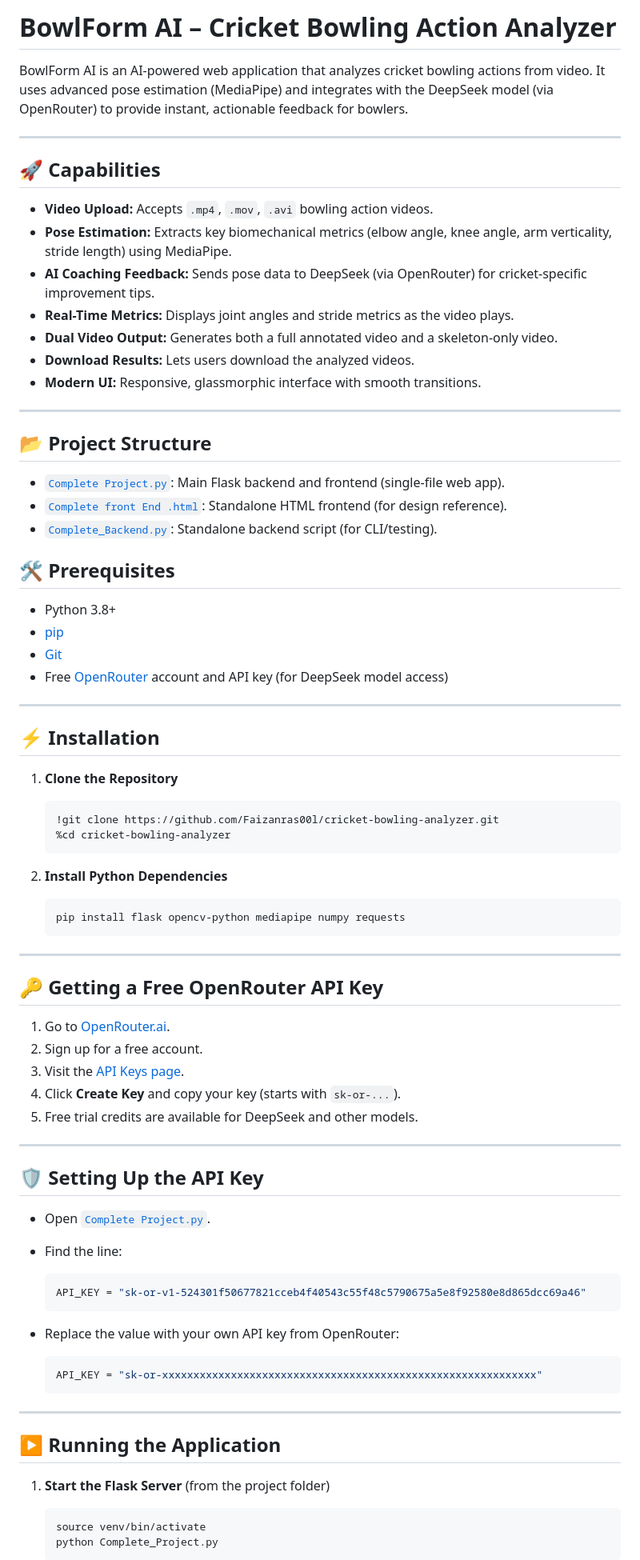
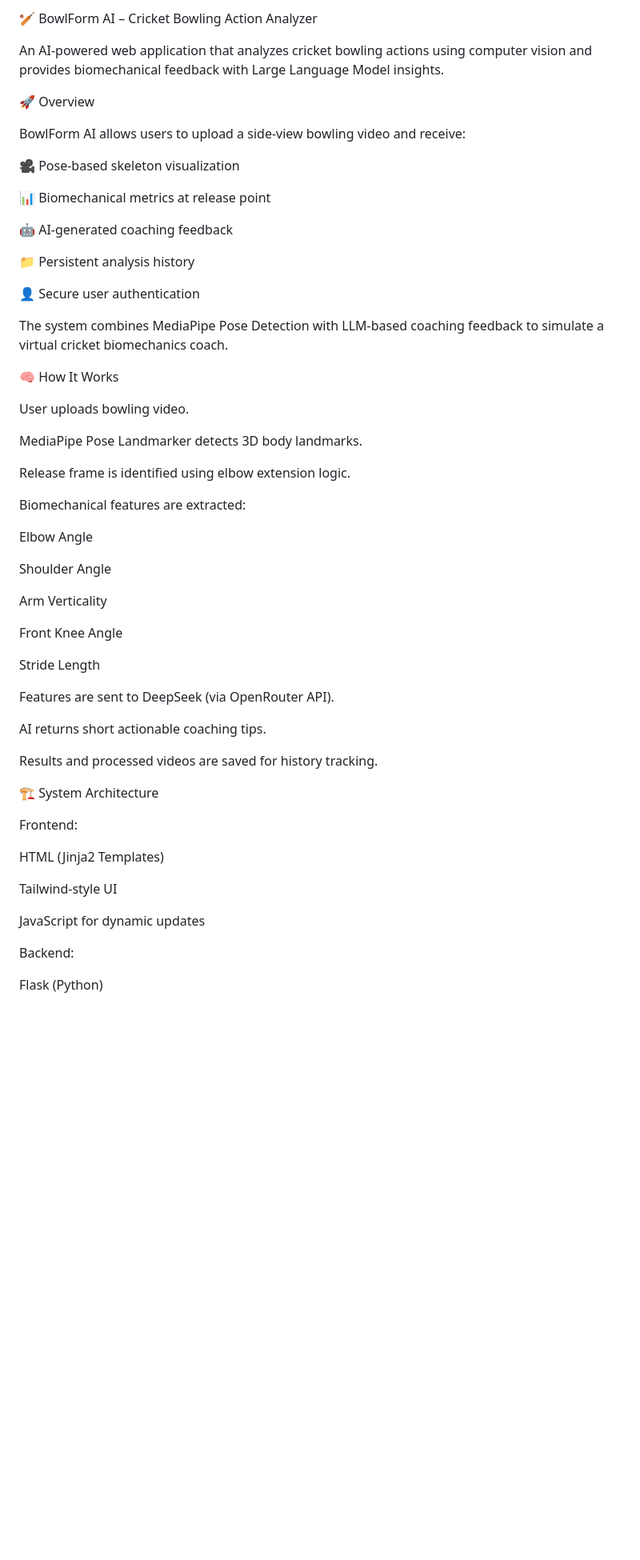
Before and after one commit to FaadiAbd/Apex_Cric, a Markdown page: README.md, the part around one of its changes. Shown at 80% size. GitHub-like rendering; blank space fills up the shorter version.

Commit message:
Revise README for project overview and features
Updated README to reflect new features and project structure.

````diff
--- a/README.md
+++ b/README.md
@@ -1,87 +1,60 @@
-# BowlForm AI – Cricket Bowling Action Analyzer
+🏏 BowlForm AI – Cricket Bowling Action Analyzer
 
-BowlForm AI is an AI-powered web application that analyzes cricket bowling actions from video. It uses advanced pose estimation (MediaPipe) and integrates with the DeepSeek model (via OpenRouter) to provide instant, actionable feedback for bowlers.
+An AI-powered web application that analyzes cricket bowling actions using computer vision and provides biomechanical feedback with Large Language Model insights.
 
----
+🚀 Overview
 
-## 🚀 Capabilities
+BowlForm AI allows users to upload a side-view bowling video and receive:
 
-- **Video Upload:** Accepts `.mp4`, `.mov`, `.avi` bowling action videos.
-- **Pose Estimation:** Extracts key biomechanical metrics (elbow angle, knee angle, arm verticality, stride length) using MediaPipe.
-- **AI Coaching Feedback:** Sends pose data to DeepSeek (via OpenRouter) for cricket-specific improvement tips.
-- **Real-Time Metrics:** Displays joint angles and stride metrics as the video plays.
-- **Dual Video Output:** Generates both a full annotated video and a skeleton-only video.
-- **Download Results:** Lets users download the analyzed videos.
-- **Modern UI:** Responsive, glassmorphic interface with smooth transitions.
+🎥 Pose-based skeleton visualization
 
----
+📊 Biomechanical metrics at release point
 
-## 📂 Project Structure
+🤖 AI-generated coaching feedback
 
-- [`Complete Project.py`](Complete%20Project.py): Main Flask backend and frontend (single-file web app).
-- [`Complete front End .html`](Complete%20front%20End%20.html): Standalone HTML frontend (for design reference).
-- [`Complete_Backend.py`](Complete_Backend.py): Standalone backend script (for CLI/testing).
+📁 Persistent analysis history
 
+👤 Secure user authentication
 
-## 🛠️ Prerequisites
+The system combines MediaPipe Pose Detection with LLM-based coaching feedback to simulate a virtual cricket biomechanics coach.
 
-- Python 3.8+
-- [pip](https://pip.pypa.io/en/stable/)
-- [Git](https://git-scm.com/)
-- Free [OpenRouter](https://openrouter.ai/) account and API key (for DeepSeek model access)
+🧠 How It Works
 
----
+User uploads bowling video.
 
-## ⚡ Installation
+MediaPipe Pose Landmarker detects 3D body landmarks.
 
-1. **Clone the Repository**
+Release frame is identified using elbow extension logic.
 
-   ```sh
-   !git clone https://github.com/Faizanras00l/cricket-bowling-analyzer.git
-   %cd cricket-bowling-analyzer
-   ```
+Biomechanical features are extracted:
 
-2. **Install Python Dependencies**
+Elbow Angle
 
-   ```sh
-   pip install flask opencv-python mediapipe numpy requests
-   ```
+Shoulder Angle
 
----
+Arm Verticality
 
-## 🔑 Getting a Free OpenRouter API Key
+Front Knee Angle
 
-1. Go to [OpenRouter.ai](https://openrouter.ai/).
-2. Sign up for a free account.
-3. Visit the [API Keys page](https://openrouter.ai/keys).
-4. Click **Create Key** and copy your key (starts with `sk-or-...`).
-5. Free trial credits are available for DeepSeek and other models.
+Stride Length
 
----
+Features are sent to DeepSeek (via OpenRouter API).
 
-## 🛡️ Setting Up the API Key
+AI returns short actionable coaching tips.
 
-- Open [`Complete Project.py`](Complete%20Project.py).
-- Find the line:
+Results and processed videos are saved for history tracking.
 
-  ```python
-  API_KEY = "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"
-  ```
+🏗 System Architecture
 
-- Replace the value with your own API key from OpenRouter:
+Frontend:
 
-  ```python
-  API_KEY = "sk-or-xxxxxxxxxxxxxxxxxxxxxxxxxxxxxxxxxxxxxxxxxxxxxxxxxxxxxxxxxxxx"
-  ```
+HTML (Jinja2 Templates)
 
----
+Tailwind-style UI
 
-## ▶️ Running the Application
+JavaScript for dynamic updates
 
-1. **Start the Flask Server** (from the project folder)
+Backend:
 
-   ```sh
-   source venv/bin/activate
-   python Complete_Project.py
-   ```
+Flask (Python)
 
````
Also changed, not shown: other parts of README.md (+155 -34 lines).
